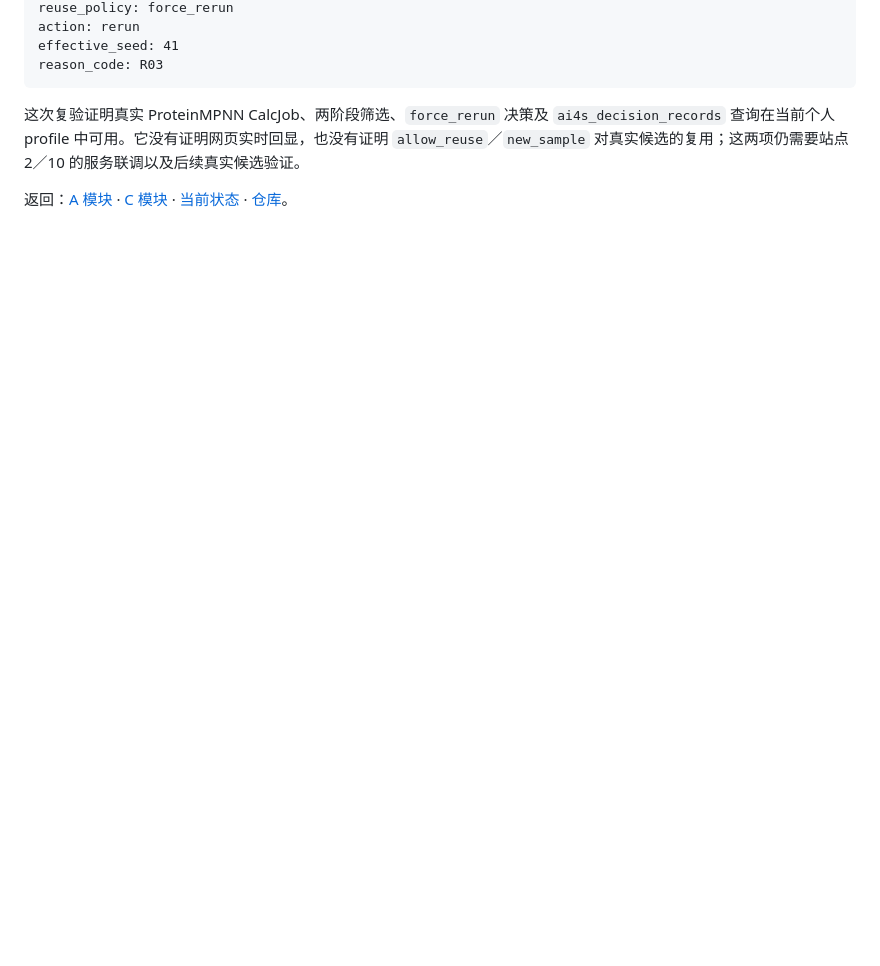
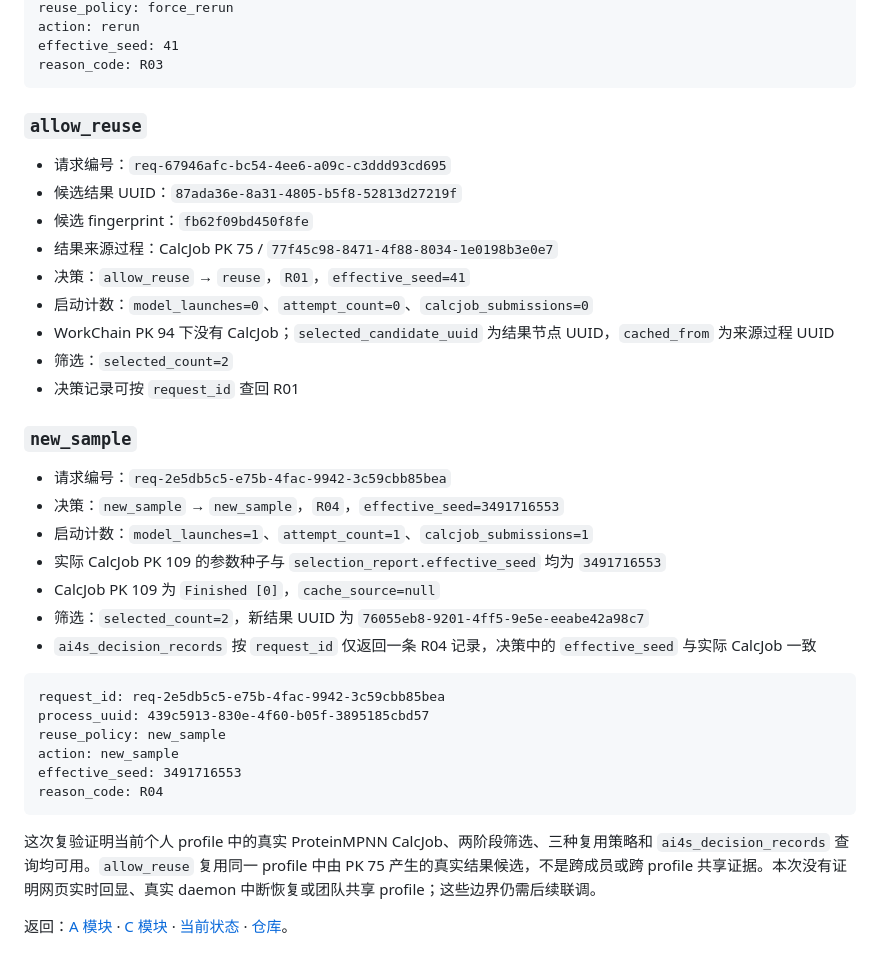
Before and after one commit to QUHONGYE-gif/ai4s-workspace, a Markdown page: experiments/R005-aiida-proteinmpnn/record.md, the part around one of its changes. Rendered like a GitHub page; blank space fills up the shorter version.

````diff
--- a/experiments/R005-aiida-proteinmpnn/record.md
+++ b/experiments/R005-aiida-proteinmpnn/record.md
@@ -140,6 +145,37 @@ effective_seed: 41
 reason_code: R03
 ```
 
-这次复验证明真实 ProteinMPNN CalcJob、两阶段筛选、`force_rerun` 决策及 `ai4s_decision_records` 查询在当前个人 profile 中可用。它没有证明网页实时回显，也没有证明 `allow_reuse`／`new_sample` 对真实候选的复用；这两项仍需要站点 2／10 的服务联调以及后续真实候选验证。
+### `allow_reuse`
+
+- 请求编号：`req-67946afc-bc54-4ee6-a09c-c3ddd93cd695`
+- 候选结果 UUID：`87ada36e-8a31-4805-b5f8-52813d27219f`
+- 候选 fingerprint：`fb62f09bd450f8fe`
+- 结果来源过程：CalcJob PK 75 / `77f45c98-8471-4f88-8034-1e0198b3e0e7`
+- 决策：`allow_reuse` → `reuse`，`R01`，`effective_seed=41`
+- 启动计数：`model_launches=0`、`attempt_count=0`、`calcjob_submissions=0`
+- WorkChain PK 94 下没有 CalcJob；`selected_candidate_uuid` 为结果节点 UUID，`cached_from` 为来源过程 UUID
+- 筛选：`selected_count=2`
+- 决策记录可按 `request_id` 查回 R01
+
+### `new_sample`
+
+- 请求编号：`req-2e5db5c5-e75b-4fac-9942-3c59cbb85bea`
+- 决策：`new_sample` → `new_sample`，`R04`，`effective_seed=3491716553`
+- 启动计数：`model_launches=1`、`attempt_count=1`、`calcjob_submissions=1`
+- 实际 CalcJob PK 109 的参数种子与 `selection_report.effective_seed` 均为 `3491716553`
+- CalcJob PK 109 为 `Finished [0]`，`cache_source=null`
+- 筛选：`selected_count=2`，新结果 UUID 为 `76055eb8-9201-4ff5-9e5e-eeabe42a98c7`
+- `ai4s_decision_records` 按 `request_id` 仅返回一条 R04 记录，决策中的 `effective_seed` 与实际 CalcJob 一致
+
+```text
+request_id: req-2e5db5c5-e75b-4fac-9942-3c59cbb85bea
+process_uuid: 439c5913-830e-4f60-b05f-3895185cbd57
+reuse_policy: new_sample
+action: new_sample
+effective_seed: 3491716553
+reason_code: R04
+```
+
+这次复验证明当前个人 profile 中的真实 ProteinMPNN CalcJob、两阶段筛选、三种复用策略和 `ai4s_decision_records` 查询均可用。`allow_reuse` 复用同一 profile 中由 PK 75 产生的真实结果候选，不是跨成员或跨 profile 共享证据。本次没有证明网页实时回显、真实 daemon 中断恢复或团队共享 profile；这些边界仍需后续联调。
 
 返回：[A 模块](../../docs/aiida_tasks.md) · [C 模块](../../README_C.md) · [当前状态](../../docs/status.md) · [仓库](../../README.md)。
````
Also changed, not shown: other parts of experiments/R005-aiida-proteinmpnn/record.md (+23 -18 lines), docs/reuse_decision.md (+2 -2 lines), docs/status.md (+3 -3 lines).
